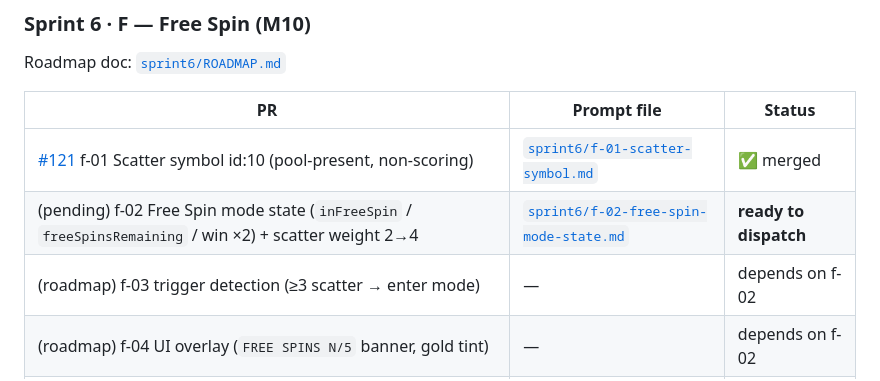
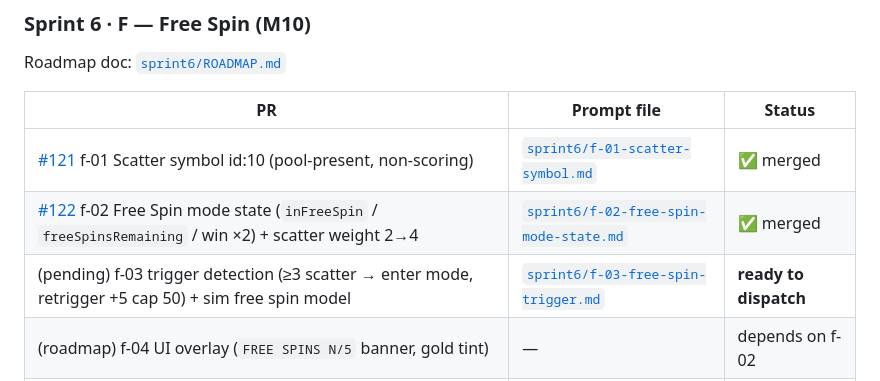
Before and after one commit to igs-maxwu/cmj2-dual-slots-pixi, a Markdown page: prompts/README.md, the part around the change. GitHub-like rendering.

```diff
--- a/prompts/README.md
+++ b/prompts/README.md
@@ -92,8 +92,8 @@ Roadmap doc: [`sprint6/ROADMAP.md`](sprint6/ROADMAP.md)
 | PR | Prompt file | Status |
 |---|---|---|
 | [#121](https://github.com/igs-maxwu/cmj2-dual-slots-pixi/pull/121) f-01 Scatter symbol id:10 (pool-present, non-scoring) | [`sprint6/f-01-scatter-symbol.md`](sprint6/f-01-scatter-symbol.md) | ✅ merged |
-| (pending) f-02 Free Spin mode state (`inFreeSpin` / `freeSpinsRemaining` / win ×2) + scatter weight 2→4 | [`sprint6/f-02-free-spin-mode-state.md`](sprint6/f-02-free-spin-mode-state.md) | **ready to dispatch** |
-| (roadmap) f-03 trigger detection (≥3 scatter → enter mode) | — | depends on f-02 |
+| [#122](https://github.com/igs-maxwu/cmj2-dual-slots-pixi/pull/122) f-02 Free Spin mode state (`inFreeSpin` / `freeSpinsRemaining` / win ×2) + scatter weight 2→4 | [`sprint6/f-02-free-spin-mode-state.md`](sprint6/f-02-free-spin-mode-state.md) | ✅ merged |
+| (pending) f-03 trigger detection (≥3 scatter → enter mode, retrigger +5 cap 50) + sim free spin model | [`sprint6/f-03-free-spin-trigger.md`](sprint6/f-03-free-spin-trigger.md) | **ready to dispatch** |
 | (roadmap) f-04 UI overlay (`FREE SPINS N/5` banner, gold tint) | — | depends on f-02 |
 | (roadmap) f-05 sim verify trigger ~0.2/match + RTP impact | — | depends on f-03 |
 
```
Also changed, not shown: prompts/sprint6/f-03-free-spin-trigger.md (added, +194 -0 lines).
